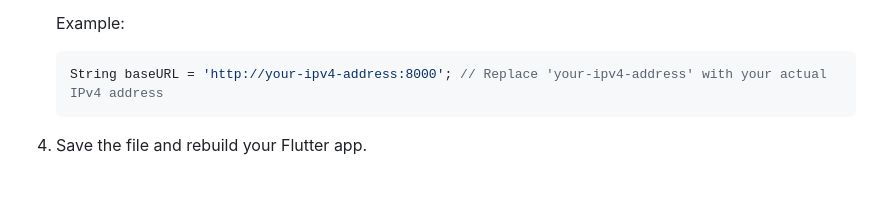
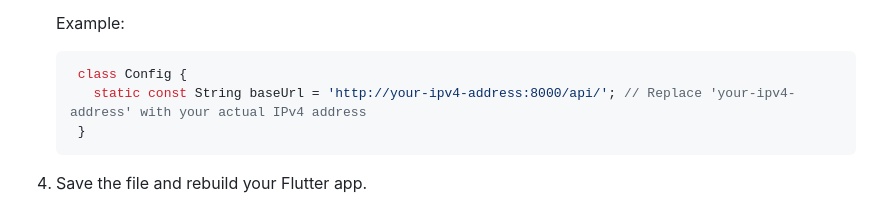
Before and after one commit to Sami-63/Relief-Tracker, a Markdown page: README.md, the part around the change printed below. Drawn GitHub-style; blank space fills up the shorter version.

````diff
--- a/README.md
+++ b/README.md
@@ -133,7 +137,9 @@ Once you have the IPv4 address, you can configure your Flutter app to use it as
 
    Example:
    ```dart
-   String baseURL = 'http://your-ipv4-address:8000'; // Replace 'your-ipv4-address' with your actual IPv4 address
+    class Config {
+      static const String baseUrl = 'http://your-ipv4-address:8000/api/'; // Replace 'your-ipv4-address' with your actual IPv4 address
+    }
    ```
 
 4. Save the file and rebuild your Flutter app.
````
Also changed, not shown: other parts of README.md (+7 -3 lines), images/screenshot-1.jpeg (added), images/screenshot-2.jpg (added).
